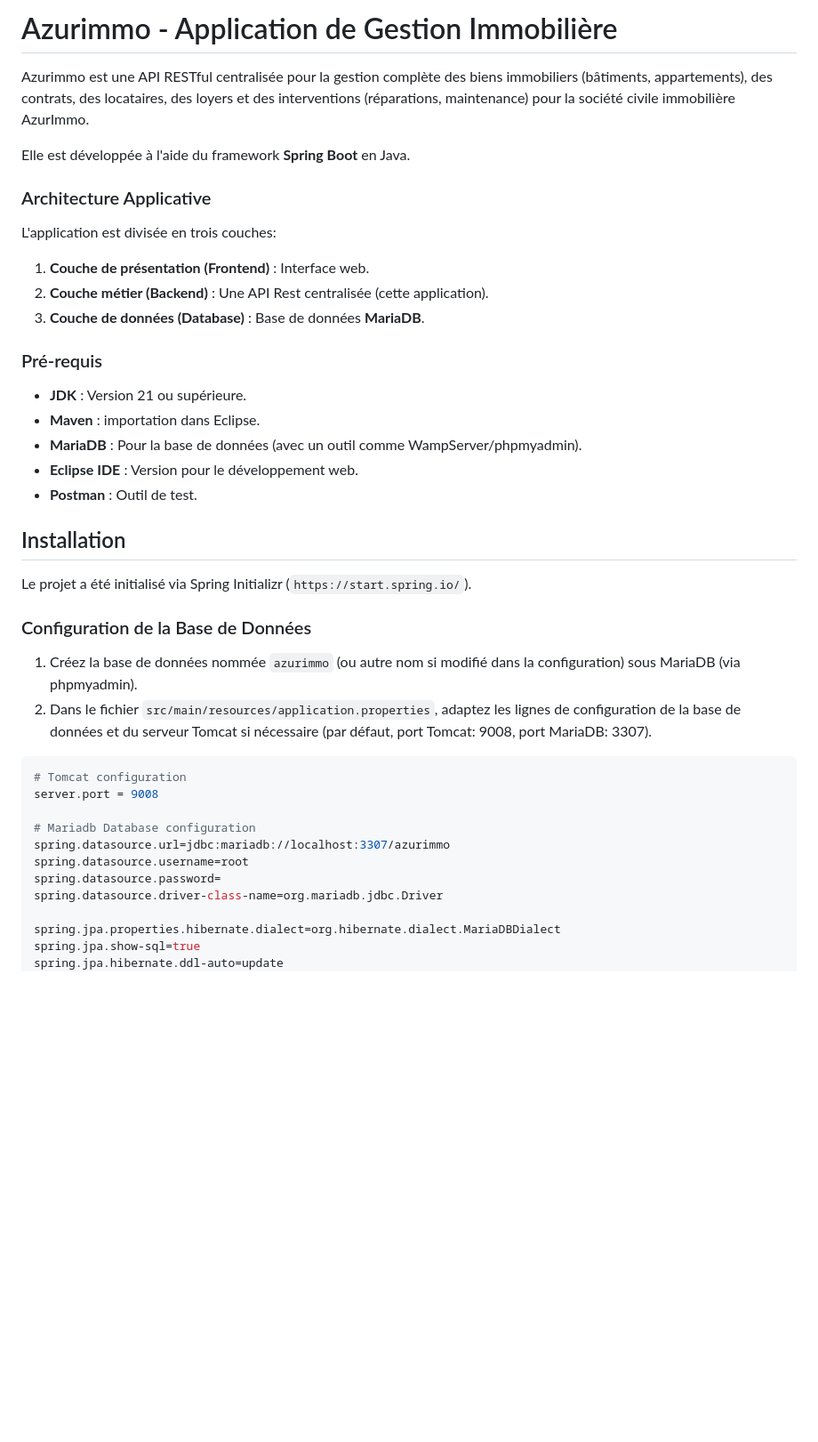
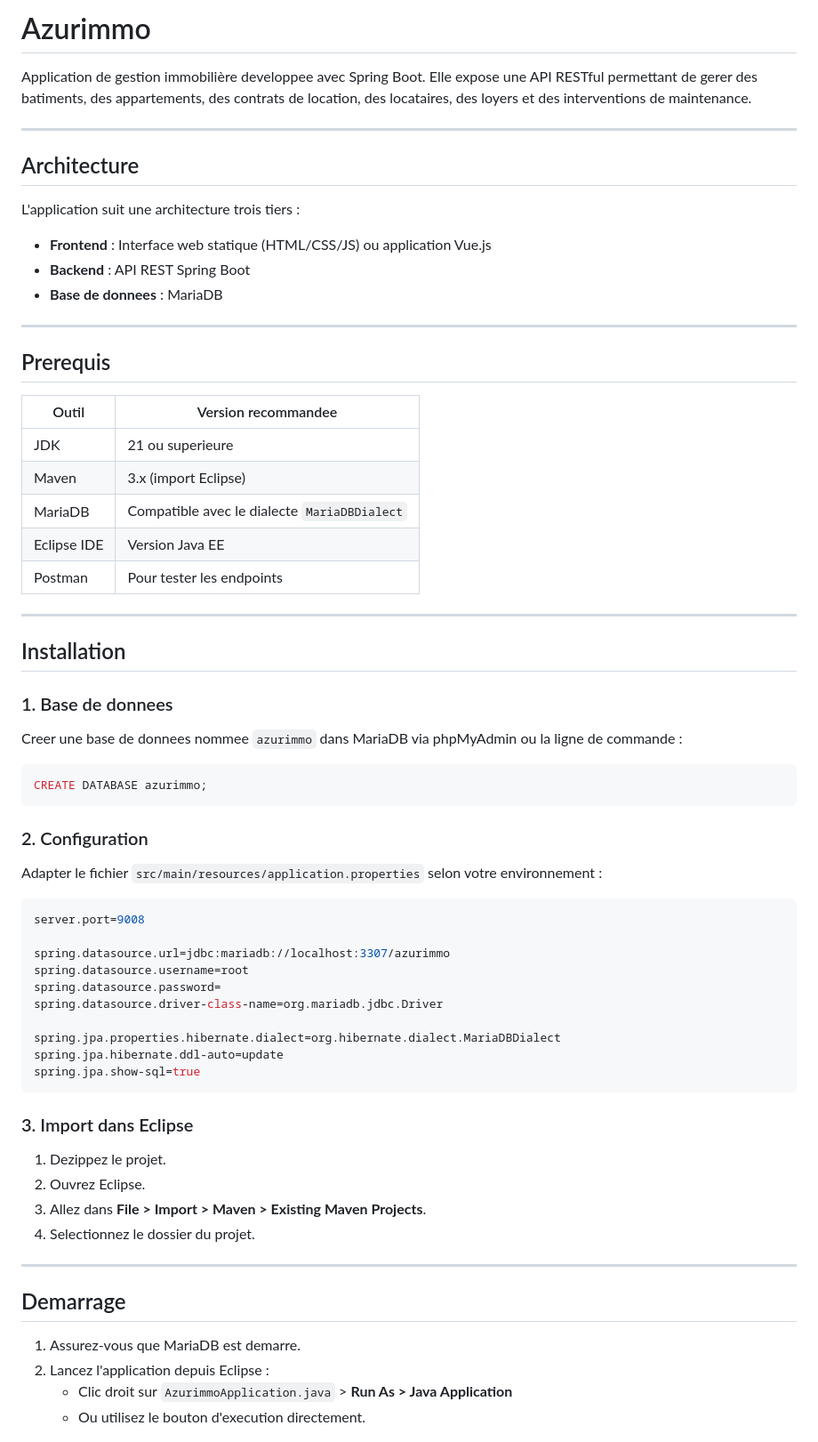
Before and after one commit to clelong14/azurimmo, a Markdown page: README.md, the part around one of its changes. Shown at 89% size. Drawn GitHub-style; blank space fills up the shorter version.

````diff
--- a/README.md
+++ b/README.md
@@ -1,42 +1,71 @@
-# Azurimmo - Application de Gestion Immobilière
+# Azurimmo
 
-Azurimmo est une API RESTful centralisée pour la gestion complète des biens immobiliers (bâtiments, appartements), des contrats, des locataires, des loyers et des interventions (réparations, maintenance) pour la société civile immobilière AzurImmo.
+Application de gestion immobilière developpee avec Spring Boot. Elle expose une API RESTful permettant de gerer des batiments, des appartements, des contrats de location, des locataires, des loyers et des interventions de maintenance.
 
-Elle est développée à l'aide du framework **Spring Boot** en Java.
+---
 
-### Architecture Applicative
+## Architecture
 
-L'application est divisée en trois couches:
-1.  **Couche de présentation (Frontend)** : Interface web.
-2.  **Couche métier (Backend)** : Une API Rest centralisée (cette application).
-3.  **Couche de données (Database)** : Base de données **MariaDB**.
+L'application suit une architecture trois tiers :
 
-### Pré-requis
+- **Frontend** : Interface web statique (HTML/CSS/JS) ou application Vue.js
+- **Backend** : API REST Spring Boot
+- **Base de donnees** : MariaDB
 
--   **JDK** : Version 21 ou supérieure.
--   **Maven** : importation dans Eclipse.
--   **MariaDB** : Pour la base de données (avec un outil comme WampServer/phpmyadmin).
--   **Eclipse IDE** : Version pour le développement web.
--   **Postman** : Outil de test.
+---
+
+## Prerequis
+
+| Outil | Version recommandee |
+|---|---|
+| JDK | 21 ou superieure |
+| Maven | 3.x (import Eclipse) |
+| MariaDB | Compatible avec le dialecte `MariaDBDialect` |
+| Eclipse IDE | Version Java EE |
+| Postman | Pour tester les endpoints |
+
+---
 
 ## Installation
 
-Le projet a été initialisé via Spring Initializr (`https://start.spring.io/`).
+### 1. Base de donnees
 
-### Configuration de la Base de Données
+Creer une base de donnees nommee `azurimmo` dans MariaDB via phpMyAdmin ou la ligne de commande :
 
-1.  Créez la base de données nommée `azurimmo` (ou autre nom si modifié dans la configuration) sous MariaDB (via phpmyadmin).
-2.  Dans le fichier `src/main/resources/application.properties`, adaptez les lignes de configuration de la base de données et du serveur Tomcat si nécessaire (par défaut, port Tomcat: 9008, port MariaDB: 3307).
+```sql
+CREATE DATABASE azurimmo;
+```
+
+### 2. Configuration
+
+Adapter le fichier `src/main/resources/application.properties` selon votre environnement :
 
 ```properties
-# Tomcat configuration
-server.port = 9008
+server.port=9008
 
-# Mariadb Database configuration
 spring.datasource.url=jdbc:mariadb://localhost:3307/azurimmo
 spring.datasource.username=root
 spring.datasource.password=
 spring.datasource.driver-class-name=org.mariadb.jdbc.Driver
 
 spring.jpa.properties.hibernate.dialect=org.hibernate.dialect.MariaDBDialect
+spring.jpa.hibernate.ddl-auto=update
 spring.jpa.show-sql=true
+```
+
+### 3. Import dans Eclipse
+
+1. Dezippez le projet.
+2. Ouvrez Eclipse.
+3. Allez dans **File > Import > Maven > Existing Maven Projects**.
+4. Selectionnez le dossier du projet.
+
+---
+
+## Demarrage
+
+1. Assurez-vous que MariaDB est demarre.
+2. Lancez l'application depuis Eclipse :
+   - Clic droit sur `AzurimmoApplication.java` > **Run As > Java Application**
+   - Ou utilisez le bouton d'execution directement.
+
````
Also changed, not shown: other parts of README.md (+228 -44 lines).
